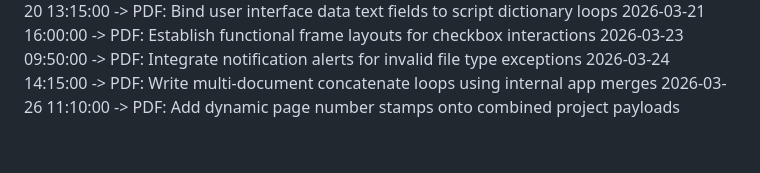
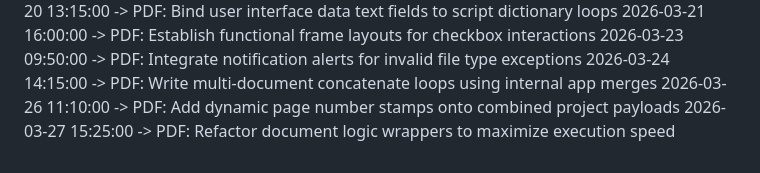
Before and after one commit to KSonyReddy/pollution_app, a Markdown page: project_timeline.md, the part around the change. GitHub-like rendering.

Commit message:
PDF: Refactor document logic wrappers to maximize execution speed

```diff
--- a/project_timeline.md
+++ b/project_timeline.md
@@ -55,3 +55,4 @@
 2026-03-23 09:50:00 -> PDF: Integrate notification alerts for invalid file type exceptions
 2026-03-24 14:15:00 -> PDF: Write multi-document concatenate loops using internal app merges
 2026-03-26 11:10:00 -> PDF: Add dynamic page number stamps onto combined project payloads
+2026-03-27 15:25:00 -> PDF: Refactor document logic wrappers to maximize execution speed
```
